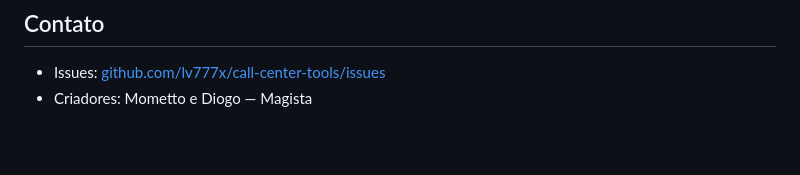
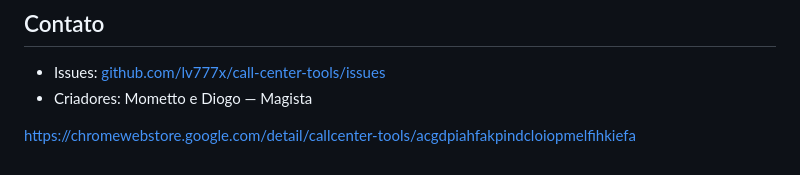
Before and after one commit to Lucasmagista/EXTENSAO-CALL-CENTER, a Markdown page: README.md, the part around the change. GitHub-like rendering; blank space fills up the shorter version.

Commit message:
Atualizar o README.md

```diff
--- a/README.md
+++ b/README.md
@@ -105,3 +105,6 @@ Esta extensão **não baixa nem executa código de fora do pacote publicado** e
 
 - Issues: [github.com/lv777x/call-center-tools/issues](https://github.com/lv777x/call-center-tools/issues)
 - Criadores: Mometto e Diogo — Magista
+
+
+https://chromewebstore.google.com/detail/callcenter-tools/acgdpiahfakpindcloiopmelfihkiefa
```
